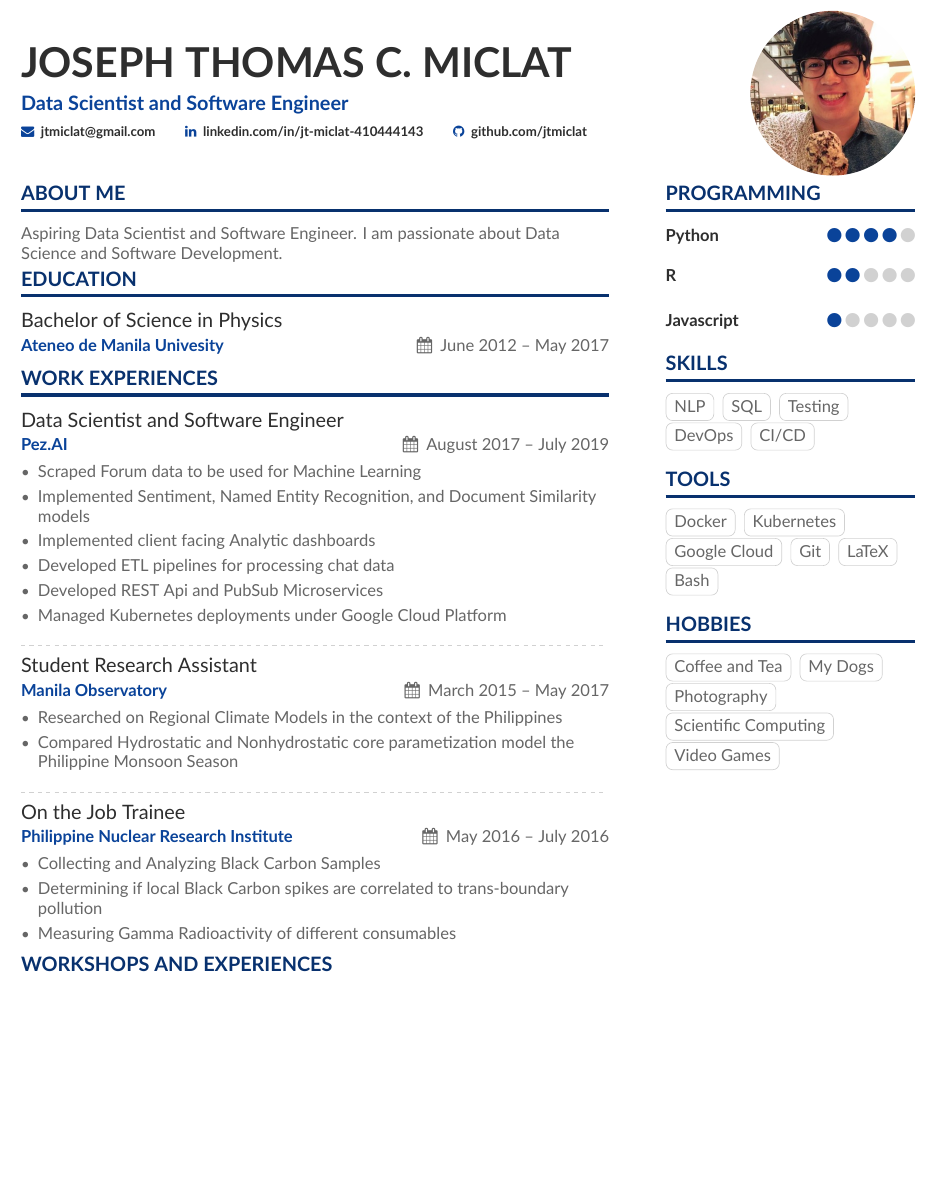
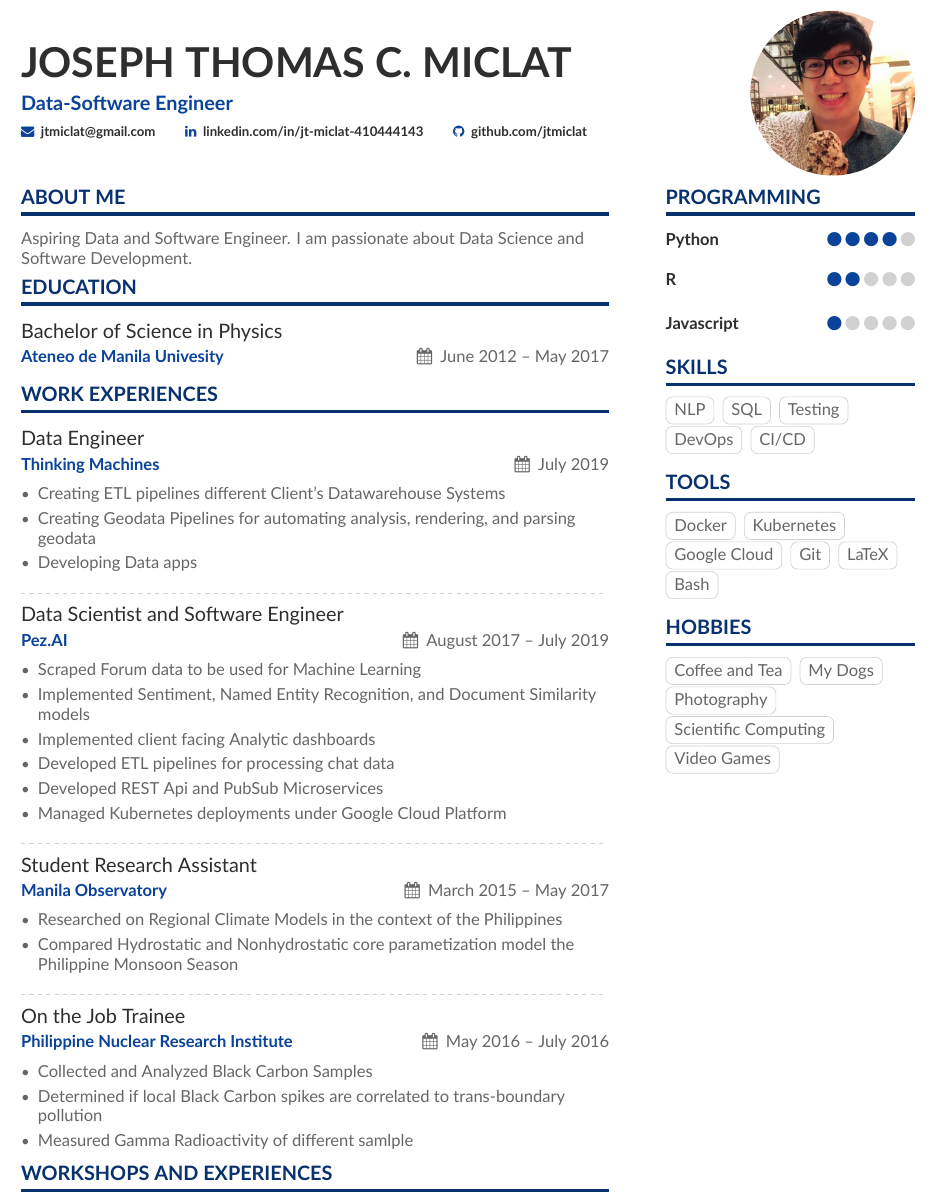
Before and after one commit to jtmiclat/myResume, a LaTeX CV (Resume/Resume.tex): part of the page before the commit and part of page 1 of 2 after it, cut so that both start at the same text, the shorter picture padded with empty space. Compiled offline with XeLaTeX.

Commit message:
Add TM to resume

```diff
--- a/Resume/Resume.tex
+++ b/Resume/Resume.tex
@@ -68,7 +68,7 @@
 
 \begin{document}
 \name{Joseph Thomas C. Miclat}
-\tagline{Data Scientist and Software Engineer}
+\tagline{Data-Software Engineer}
 \photo{3.5cm}{myfoto}
 \personalinfo{%
   % Not all of these are required!
@@ -97,12 +97,21 @@
 %% \cvsection title in the "main" bar.
 
 \cvsection[Resume-p1sidebar]{About Me}
-Aspiring Data Scientist and Software Engineer. I am passionate about Data Science and Software Development.
+Aspiring Data and Software Engineer. I am passionate about Data Science and Software Development.
 
 \cvsection{Education}
 
 \cvevent{Bachelor of Science in Physics}{Ateneo de Manila Univesity}{June 2012 -- May 2017}{Mandaluyong City, Philippines}
 \cvsection{Work Experiences}
+
+\cvevent{Data Engineer}{Thinking Machines}{July 2019}{Taguig City, Philippines}
+\begin{itemize}
+  \item Creating ETL pipelines different Client's Datawarehouse Systems
+  \item Creating Geodata Pipelines for automating analysis, rendering, and parsing geodata
+  \item Developing Data apps
+\end{itemize}
+
+\divider
 
 \cvevent{Data Scientist and Software Engineer}{Pez.AI}{August 2017 -- July 2019}{Mandaluyong City, Philippines}
 \begin{itemize}
@@ -126,9 +135,9 @@ Aspiring Data Scientist and Software Engineer. I am passionate about Data Scienc
 
 \cvevent{On the Job Trainee}{Philippine Nuclear Research Institute}{May 2016 -- July 2016}{Quezon City, Philippines}
 \begin{itemize}
-  \item Collecting and Analyzing Black Carbon Samples
-  \item Determining if local Black Carbon spikes are correlated to trans-boundary pollution
-  \item Measuring Gamma Radioactivity of different consumables
+  \item Collected and Analyzed Black Carbon Samples
+  \item Determined if local Black Carbon spikes are correlated to trans-boundary pollution
+  \item Measured Gamma Radioactivity of different samlple
 \end{itemize}
 
 \cvsection{Workshops and Experiences}
```
